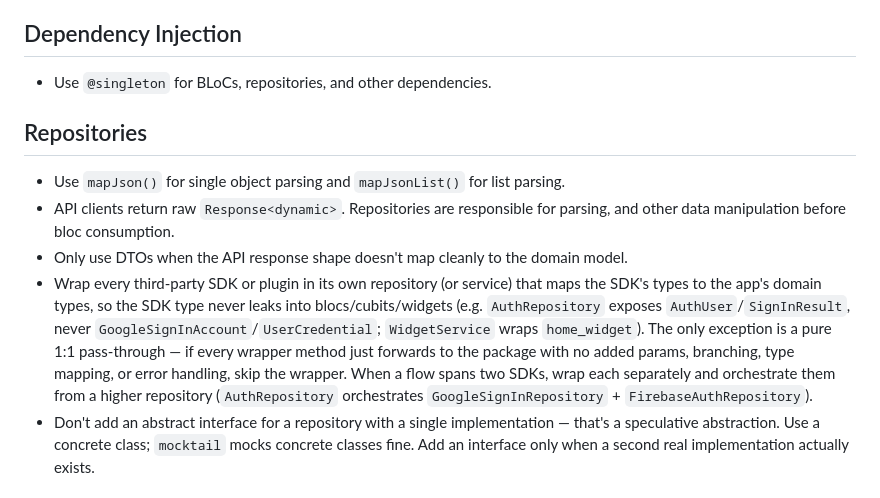
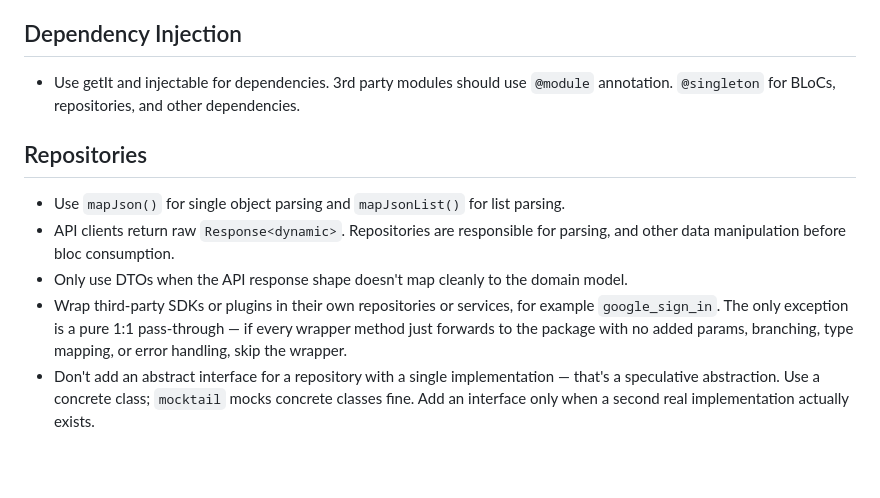
Before and after one commit to jacobs-team/the_usual, a Markdown page: CLAUDE.md, the part around one of its changes. Drawn GitHub-style; blank space fills up the shorter version.

```diff
--- a/CLAUDE.md
+++ b/CLAUDE.md
@@ -87,14 +50,14 @@
 
 ## Dependency Injection
 
-- Use `@singleton` for BLoCs, repositories, and other dependencies.
+- Use getIt and injectable for dependencies. 3rd party modules should use `@module` annotation. `@singleton` for BLoCs, repositories, and other dependencies.
 
 ## Repositories
 
 - Use `mapJson()` for single object parsing and `mapJsonList()` for list parsing.
 - API clients return raw `Response<dynamic>`. Repositories are responsible for parsing, and other data manipulation before bloc consumption.
 - Only use DTOs when the API response shape doesn't map cleanly to the domain model.
-- Wrap every third-party SDK or plugin in its own repository (or service) that maps the SDK's types to the app's domain types, so the SDK type never leaks into blocs/cubits/widgets (e.g. `AuthRepository` exposes `AuthUser`/`SignInResult`, never `GoogleSignInAccount`/`UserCredential`; `WidgetService` wraps `home_widget`). The only exception is a pure 1:1 pass-through — if every wrapper method just forwards to the package with no added params, branching, type mapping, or error handling, skip the wrapper. When a flow spans two SDKs, wrap each separately and orchestrate them from a higher repository (`AuthRepository` orchestrates `GoogleSignInRepository` + `FirebaseAuthRepository`).
+- Wrap third-party SDKs or plugins in their own repositories or services, for example `google_sign_in`. The only exception is a pure 1:1 pass-through — if every wrapper method just forwards to the package with no added params, branching, type mapping, or error handling, skip the wrapper.
 - Don't add an abstract interface for a repository with a single implementation — that's a speculative abstraction. Use a concrete class; `mocktail` mocks concrete classes fine. Add an interface only when a second real implementation actually exists.
 
 ## Responsive Design
```
Also changed, not shown: other parts of CLAUDE.md (+4 -41 lines).
